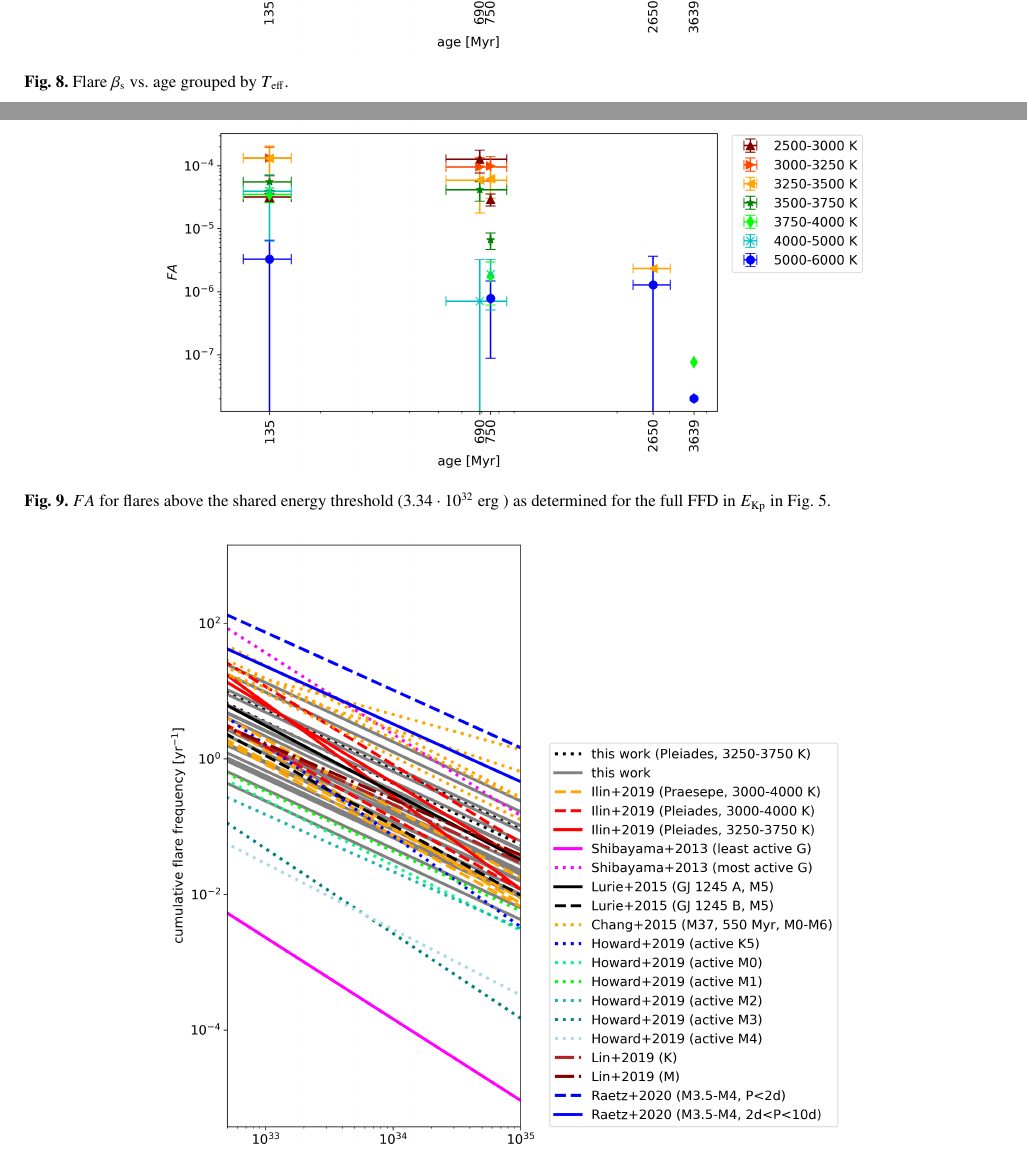
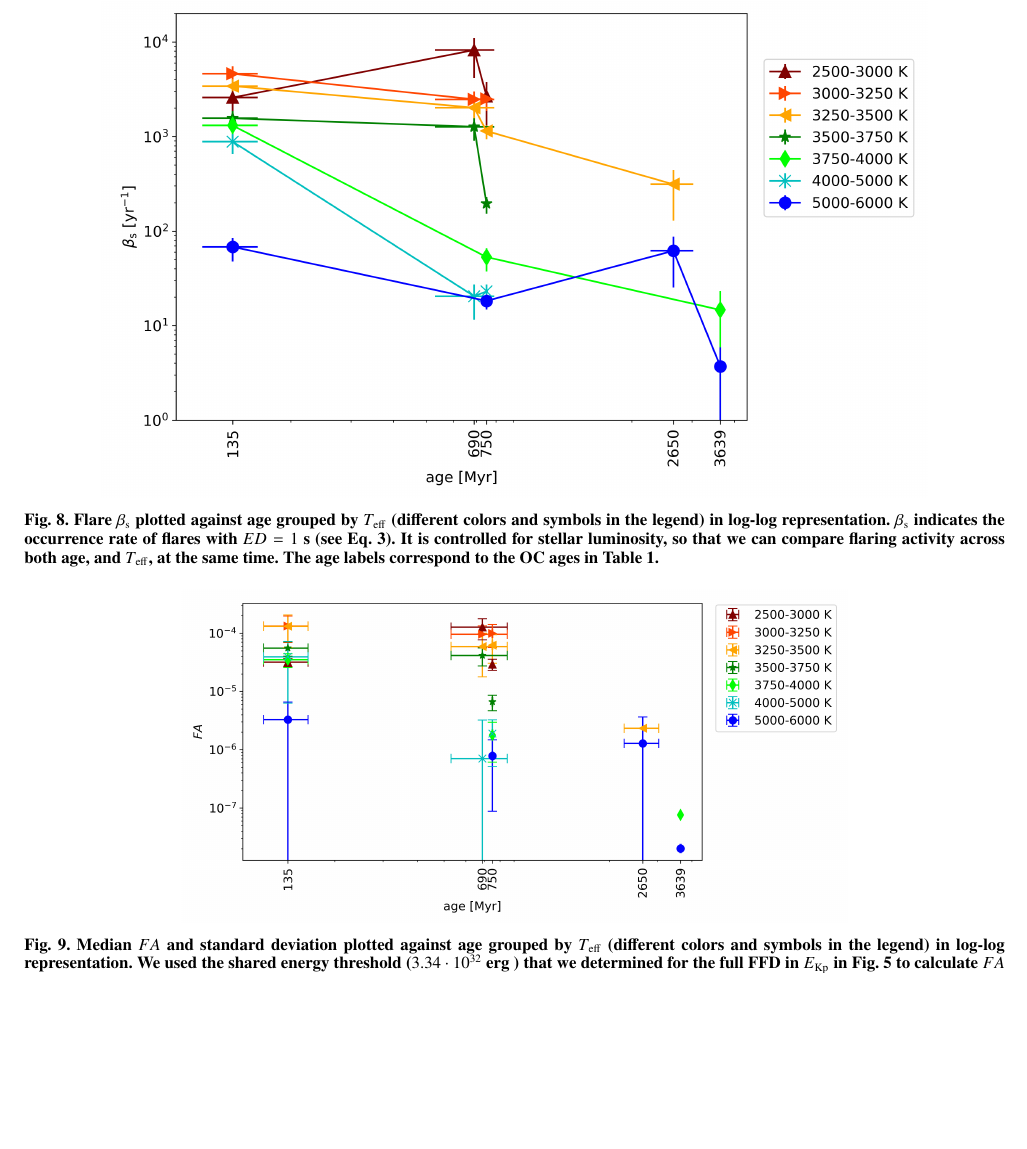
Before and after one commit to ekaterinailin/flares-in-clusters-ii-draft, a LaTeX paper (Flares_in_Clusters_with_K2_2/aa.tex): two parts of pages 17 and 18 of 24 before the commit and part of page 18 of 25 after it, the two joined at a grey line, cut at the place of the change, the shorter picture padded with empty space. Compiled offline with pdfLaTeX.

Commit message:
Added captions to more figures

```diff
--- a/Flares_in_Clusters_with_K2_2/aa.tex
+++ b/Flares_in_Clusters_with_K2_2/aa.tex
@@ -408,8 +408,8 @@ The core part of this work was to investigate the effects of age on the flaring
 %-------------------------------------------
 \begin{figure*}
     \centering
-    \includegraphics[width=13.5cm]{pics/FFDs/beta_T_age_ED_wheatland.png}
-    \caption{Flare $\beta_\mathrm{s}$ vs. age grouped by $T_\mathrm{eff}$.}
+    \includegraphics[width=15.5cm]{pics/FFDs/beta_T_age_ED_wheatland.png}
+    \caption{\textbf{Flare $\beta_\mathrm{s}$ plotted against age grouped by $T_\mathrm{eff}$ (different colors and symbols in the legend) in log-log representation. $\beta_\mathrm{s}$ indicates the occurrence rate of flares with $ED=1$ s~(see Eq. \ref{eqn:cumdist}). It is controlled for stellar luminosity, so that we can compare flaring activity across both age, and $T_\mathrm{eff}$, at the same time. The age labels correspond to the OC ages in Table \ref{tab:data_clusters}.}}
     \label{fig:beta_T_age}
 \end{figure*}
 %-------------------------------------------
@@ -431,8 +429,8 @@ We determined $L_\mathrm{bol,*}$ from $R_*$ and $T_\mathrm{eff}$, as described i
 %-------------------------------------------
 \begin{figure*}
     \centering
-    \includegraphics[width=13.5cm]{pics/FA/FA_T_age_Ethresh.png}
-    \caption{$FA$ for flares above the shared energy threshold (\input{values/FA_energy_thesh.txt}) as determined for the full FFD in $E_\mathrm{Kp}$ in Fig. \ref{fig:powerlawfit_full}.}
+    \includegraphics[width=12.5cm]{pics/FA/FA_T_age_Ethresh.png}
+    \caption{\textbf{Median $FA$ and standard deviation plotted against age grouped by $T_\mathrm{eff}$ (different colors and symbols in the legend) in log-log representation. We used the shared energy threshold (\input{values/FA_energy_thesh.txt}) that we determined for the full FFD in $E_\mathrm{Kp}$ in Fig. \ref{fig:powerlawfit_full} to calculate $FA$ using Eq. \ref{eq:FA}. $FA$ is a meaningful measure of relative stellar activity as long as the flux portion of the quiescent star in the Kepler band is roughly constant. It is therefore more meaningful to compare $FA$ across age than across $T_\mathrm{eff}$.}}
     \label{fig:FA}
 \end{figure*}
 %---------------------------------------------
```
Also changed, not shown: Flares_in_Clusters_with_K2_2/aa.bbl, Flares_in_Clusters_with_K2_2/aa.tex (14 more changed lines), 3 other files.
